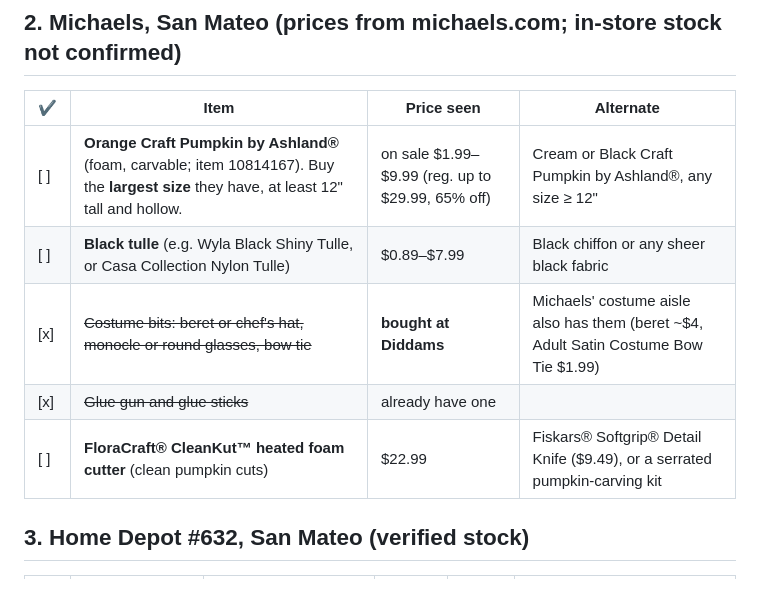
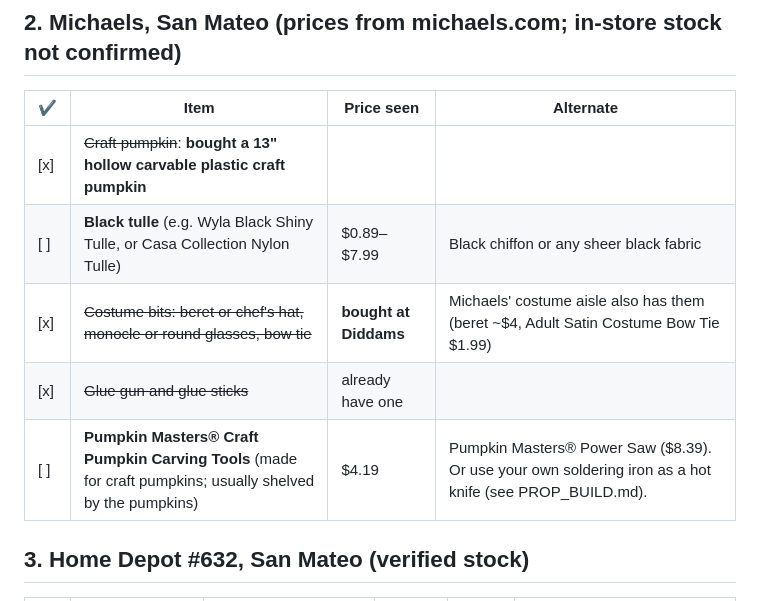
Before and after one commit to jeremymatthewwerner/halloween-watchful-creature, a Markdown page: docs/SHOPPING_LIST.md, the part around the change. Rendered like a GitHub page.

```diff
--- a/docs/SHOPPING_LIST.md
+++ b/docs/SHOPPING_LIST.md
@@ -42,11 +42,11 @@ Not available at Central Computers: a **speakerphone** (they only list online dr
 ## 2. Michaels, San Mateo (prices from michaels.com; in-store stock not confirmed)
 | ✔ | Item | Price seen | Alternate |
 |---|---|---|---|
-| [ ] | **Orange Craft Pumpkin by Ashland®** (foam, carvable; item 10814167). Buy the **largest size** they have, at least 12" tall and hollow. | on sale $1.99–$9.99 (reg. up to $29.99, 65% off) | Cream or Black Craft Pumpkin by Ashland®, any size ≥ 12" |
+| [x] | ~~Craft pumpkin~~: **bought a 13" hollow carvable plastic craft pumpkin** | | |
 | [ ] | **Black tulle** (e.g. Wyla Black Shiny Tulle, or Casa Collection Nylon Tulle) | $0.89–$7.99 | Black chiffon or any sheer black fabric |
 | [x] | ~~Costume bits: beret or chef's hat, monocle or round glasses, bow tie~~ | **bought at Diddams** | Michaels' costume aisle also has them (beret ~$4, Adult Satin Costume Bow Tie $1.99) |
 | [x] | ~~Glue gun and glue sticks~~ | already have one | |
-| [ ] | **FloraCraft® CleanKut™ heated foam cutter** (clean pumpkin cuts) | $22.99 | Fiskars® Softgrip® Detail Knife ($9.49), or a serrated pumpkin-carving kit |
+| [ ] | **Pumpkin Masters® Craft Pumpkin Carving Tools** (made for craft pumpkins; usually shelved by the pumpkins) | $4.19 | Pumpkin Masters® Power Saw ($8.39). Or use your own soldering iron as a hot knife (see PROP_BUILD.md). |
 
 ## 3. Home Depot #632, San Mateo (verified stock)
 | ✔ | Item | Model / Store SKU | Price | In stock | If they're out |
```
Also changed, not shown: docs/PROP_BUILD.md (+12 -1 lines).
